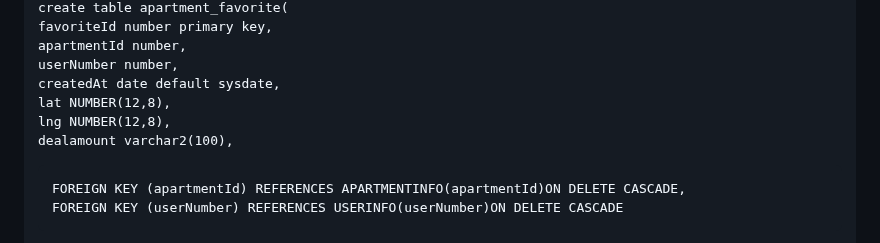
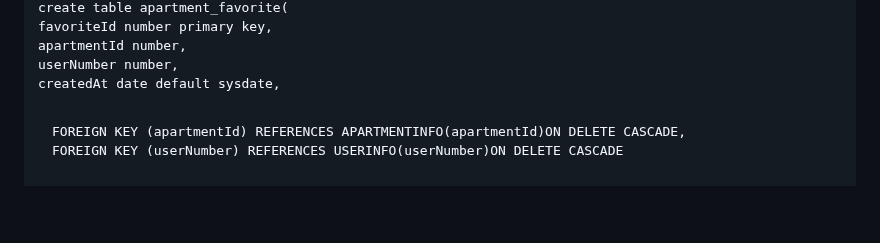
Before and after one commit to ZZongHyeon/Metro_House_Pjt, a Markdown page: README.md, the part around the change. Drawn GitHub-style; folded sections open; blank space fills up the shorter version.

```diff
--- a/README.md
+++ b/README.md
@@ -200,9 +200,6 @@ create table apartment_favorite(
     apartmentId number,
     userNumber number,
     createdAt date default sysdate,
-    lat NUMBER(12,8),
-    lng NUMBER(12,8),
-    dealamount varchar2(100),
 
     FOREIGN KEY (apartmentId) REFERENCES APARTMENTINFO(apartmentId)ON DELETE CASCADE,
     FOREIGN KEY (userNumber) REFERENCES USERINFO(userNumber)ON DELETE CASCADE
```
